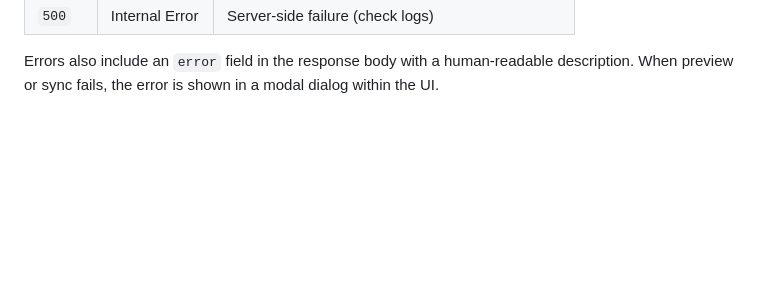
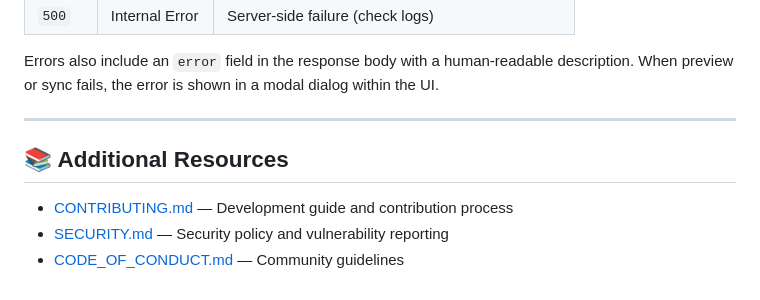
Before and after one commit to EntchenEric/jellyfin-auto-groupings, a Markdown page: README.md, the part around one of its changes. Rendered like a GitHub page; blank space fills up the shorter version.

```diff
--- a/README.md
+++ b/README.md
@@ -384,3 +385,11 @@ a `message` field:
 
 Errors also include an `error` field in the response body with a human-readable description.
 When preview or sync fails, the error is shown in a modal dialog within the UI.
+
+---
+
+## 📚 Additional Resources
+
+- [CONTRIBUTING.md](CONTRIBUTING.md) — Development guide and contribution process
+- [SECURITY.md](SECURITY.md) — Security policy and vulnerability reporting
+- [CODE_OF_CONDUCT.md](CODE_OF_CONDUCT.md) — Community guidelines
```
Also changed, not shown: other parts of README.md (+1 -0 lines), CODE_OF_CONDUCT.md (added, +110 -0 lines), SECURITY.md (added, +26 -0 lines).
